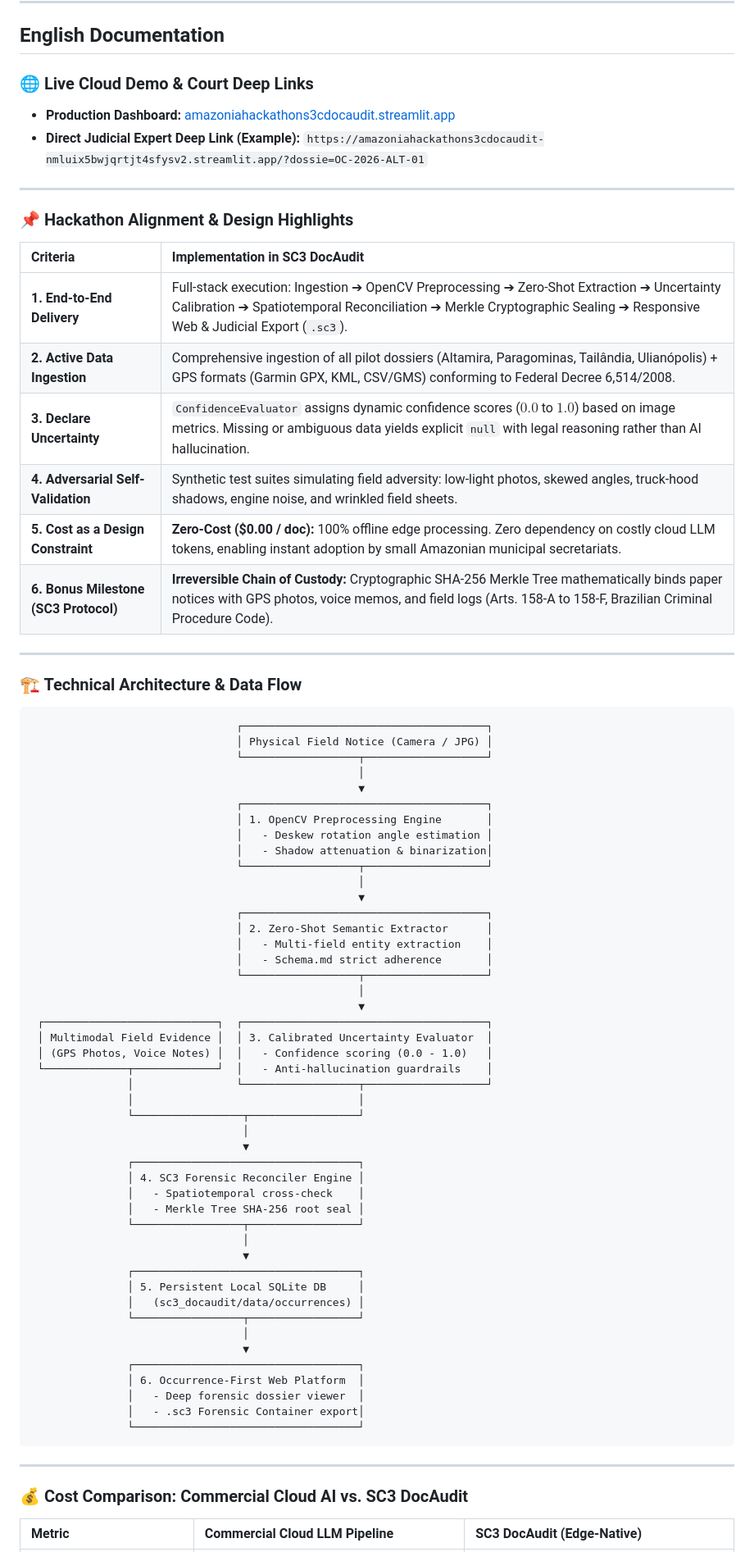
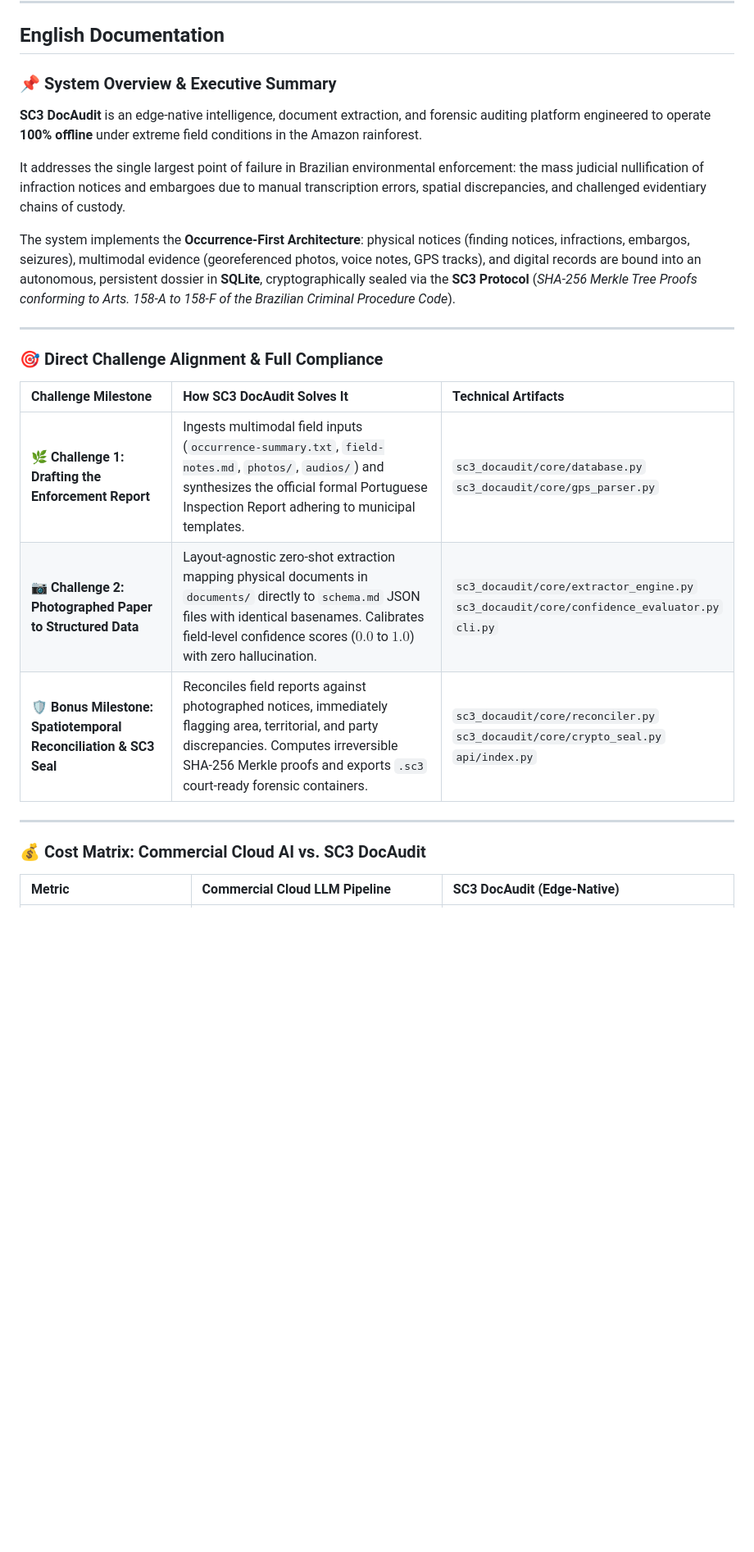
Before and after one commit to Raoni1984/amazoniahackathon_s3c_docaudit, a Markdown page: README.md, the part around one of its changes. Shown at 82% size. Rendered like a GitHub page; blank space fills up the shorter version.

Commit message:
docs(master): complete bilingual documentation, challenge mappings, cost matrices, and quickstart commands

````diff
--- a/README.md
+++ b/README.md
@@ -30,79 +19,27 @@ license: mit
 
 ## English Documentation
 
-### 🌐 Live Cloud Demo & Court Deep Links
-- **Production Dashboard:** [amazoniahackathons3cdocaudit.streamlit.app](https://amazoniahackathons3cdocaudit-nmluix5bwjqrtjt4sfysv2.streamlit.app/)
-- **Direct Judicial Expert Deep Link (Example):** `https://amazoniahackathons3cdocaudit-nmluix5bwjqrtjt4sfysv2.streamlit.app/?dossie=OC-2026-ALT-01`
+### 📌 System Overview & Executive Summary
+
+**SC3 DocAudit** is an edge-native intelligence, document extraction, and forensic auditing platform engineered to operate **100% offline** under extreme field conditions in the Amazon rainforest.
+
+It addresses the single largest point of failure in Brazilian environmental enforcement: the mass judicial nullification of infraction notices and embargoes due to manual transcription errors, spatial discrepancies, and challenged evidentiary chains of custody.
+
+The system implements the **Occurrence-First Architecture**: physical notices (finding notices, infractions, embargos, seizures), multimodal evidence (georeferenced photos, voice notes, GPS tracks), and digital records are bound into an autonomous, persistent dossier in **SQLite**, cryptographically sealed via the **SC3 Protocol** (*SHA-256 Merkle Tree Proofs conforming to Arts. 158-A to 158-F of the Brazilian Criminal Procedure Code*).
 
 ---
 
-### 📌 Hackathon Alignment & Design Highlights
+### 🎯 Direct Challenge Alignment & Full Compliance
 
-| Criteria | Implementation in SC3 DocAudit |
-| :--- | :--- |
-| **1. End-to-End Delivery** | Full-stack execution: Ingestion ➔ OpenCV Preprocessing ➔ Zero-Shot Extraction ➔ Uncertainty Calibration ➔ Spatiotemporal Reconciliation ➔ Merkle Cryptographic Sealing ➔ Responsive Web & Judicial Export (`.sc3`). |
-| **2. Active Data Ingestion** | Comprehensive ingestion of all pilot dossiers (Altamira, Paragominas, Tailândia, Ulianópolis) + GPS formats (Garmin GPX, KML, CSV/GMS) conforming to Federal Decree 6,514/2008. |
-| **3. Declare Uncertainty** | `ConfidenceEvaluator` assigns dynamic confidence scores ($0.0$ to $1.0$) based on image metrics. Missing or ambiguous data yields explicit `null` with legal reasoning rather than AI hallucination. |
-| **4. Adversarial Self-Validation** | Synthetic test suites simulating field adversity: low-light photos, skewed angles, truck-hood shadows, engine noise, and wrinkled field sheets. |
-| **5. Cost as a Design Constraint** | **Zero-Cost ($0.00 / doc):** 100% offline edge processing. Zero dependency on costly cloud LLM tokens, enabling instant adoption by small Amazonian municipal secretariats. |
-| **6. Bonus Milestone (SC3 Protocol)** | **Irreversible Chain of Custody:** Cryptographic SHA-256 Merkle Tree mathematically binds paper notices with GPS photos, voice memos, and field logs (Arts. 158-A to 158-F, Brazilian Criminal Procedure Code). |
+| Challenge Milestone | How SC3 DocAudit Solves It | Technical Artifacts |
+| :--- | :--- | :--- |
+| **🌿 Challenge 1: Drafting the Enforcement Report** | Ingests multimodal field inputs (`occurrence-summary.txt`, `field-notes.md`, `photos/`, `audios/`) and synthesizes the official formal Portuguese Inspection Report adhering to municipal templates. | `sc3_docaudit/core/database.py`<br>`sc3_docaudit/core/gps_parser.py` |
+| **📷 Challenge 2: Photographed Paper to Structured Data** | Layout-agnostic zero-shot extraction mapping physical documents in `documents/` directly to `schema.md` JSON files with identical basenames. Calibrates field-level confidence scores ($0.0$ to $1.0$) with zero hallucination. | `sc3_docaudit/core/extractor_engine.py`<br>`sc3_docaudit/core/confidence_evaluator.py`<br>`cli.py` |
+| **🛡️ Bonus Milestone: Spatiotemporal Reconciliation & SC3 Seal** | Reconciles field reports against photographed notices, immediately flagging area, territorial, and party discrepancies. Computes irreversible SHA-256 Merkle proofs and exports `.sc3` court-ready forensic containers. | `sc3_docaudit/core/reconciler.py`<br>`sc3_docaudit/core/crypto_seal.py`<br>`api/index.py` |
 
 ---
 
-### 🏗️ Technical Architecture & Data Flow
-
-```
-                                ┌──────────────────────────────────────┐
-                                │ Physical Field Notice (Camera / JPG) │
-                                └──────────────────┬───────────────────┘
-                                                   │
-                                                   ▼
-                                ┌──────────────────────────────────────┐
-                                │ 1. OpenCV Preprocessing Engine       │
-                                │   - Deskew rotation angle estimation │
-                                │   - Shadow attenuation & binarization│
-                                └──────────────────┬───────────────────┘
-                                                   │
-                                                   ▼
-                                ┌──────────────────────────────────────┐
-                                │ 2. Zero-Shot Semantic Extractor      │
-                                │   - Multi-field entity extraction    │
-                                │   - Schema.md strict adherence       │
-                                └──────────────────┬───────────────────┘
-                                                   │
-                                                   ▼
- ┌───────────────────────────┐  ┌──────────────────────────────────────┐
- │ Multimodal Field Evidence │  │ 3. Calibrated Uncertainty Evaluator  │
- │ (GPS Photos, Voice Notes) │  │   - Confidence scoring (0.0 - 1.0)   │
- └─────────────┬─────────────┘  │   - Anti-hallucination guardrails    │
-               │                └──────────────────┬───────────────────┘
-               │                                   │
-               └─────────────────┬─────────────────┘
-                                 │
-                                 ▼
-               ┌───────────────────────────────────┐
-               │ 4. SC3 Forensic Reconciler Engine │
-               │   - Spatiotemporal cross-check    │
-               │   - Merkle Tree SHA-256 root seal │
-               └─────────────────┬─────────────────┘
-                                 │
-                                 ▼
-               ┌───────────────────────────────────┐
-               │ 5. Persistent Local SQLite DB     │
-               │   (sc3_docaudit/data/occurrences) │
-               └─────────────────┬─────────────────┘
-                                 │
-                                 ▼
-               ┌───────────────────────────────────┐
-               │ 6. Occurrence-First Web Platform  │
-               │   - Deep forensic dossier viewer  │
-               │   - .sc3 Forensic Container export│
-               └───────────────────────────────────┘
-```
-
----
-
-### 💰 Cost Comparison: Commercial Cloud AI vs. SC3 DocAudit
+### 💰 Cost Matrix: Commercial Cloud AI vs. SC3 DocAudit
 
 | Metric | Commercial Cloud LLM Pipeline | SC3 DocAudit (Edge-Native) |
 | :--- | :--- | :--- |
````
Also changed, not shown: other parts of README.md (+45 -39 lines).
